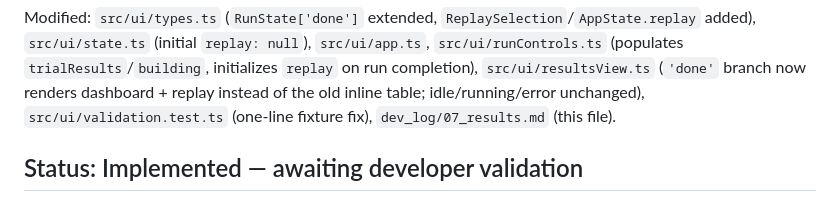
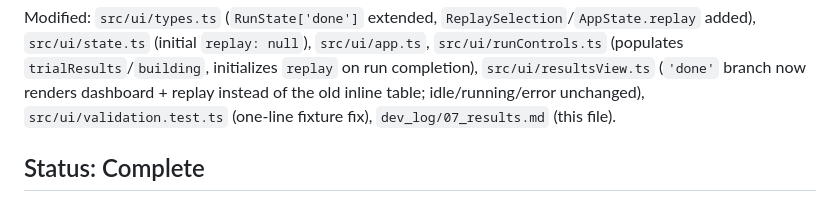
Before and after one commit to toote/l-vator, a Markdown page: dev_log/07_results.md, the part around the change. Rendered like a GitHub page.

```diff
--- a/dev_log/07_results.md
+++ b/dev_log/07_results.md
@@ -326,4 +326,4 @@ Created: `src/ui/replay/replayFrame.ts`, `replayClock.ts`, `replayCrossSection.t
 
 Modified: `src/ui/types.ts` (`RunState['done']` extended, `ReplaySelection`/`AppState.replay` added), `src/ui/state.ts` (initial `replay: null`), `src/ui/app.ts`, `src/ui/runControls.ts` (populates `trialResults`/`building`, initializes `replay` on run completion), `src/ui/resultsView.ts` (`'done'` branch now renders dashboard + replay instead of the old inline table; idle/running/error unchanged), `src/ui/validation.test.ts` (one-line fixture fix), `dev_log/07_results.md` (this file).
 
-## Status: Implemented — awaiting developer validation
+## Status: Complete
```
Also changed, not shown: dev_log/00_main.md (+8 -7 lines), dev_log/07_results_done.md (added, +30 -0 lines).
